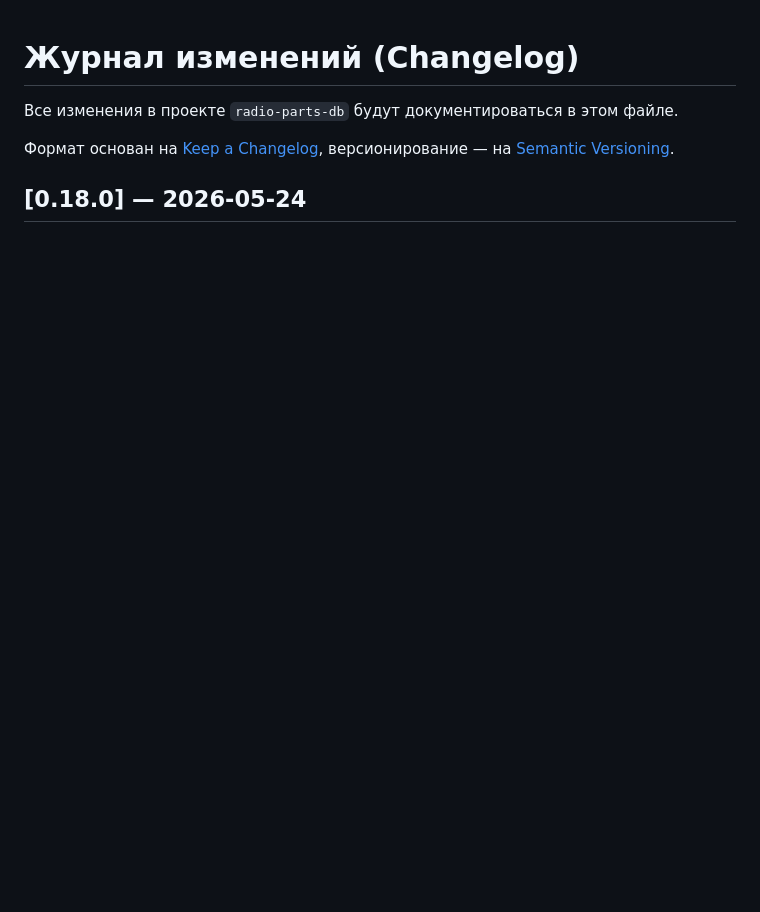
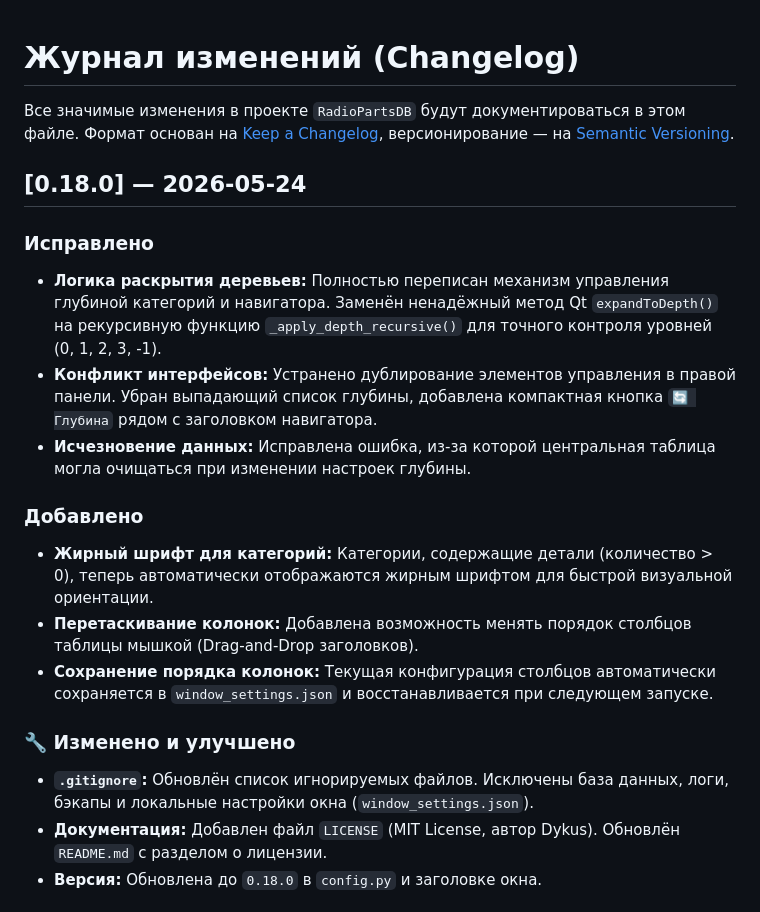
Before and after one commit to Dykus/radio-parts-db, a Markdown page: CHANGELOG.md, the part around one of its changes. Drawn GitHub-style; blank space fills up the shorter version.

```diff
--- a/CHANGELOG.md
+++ b/CHANGELOG.md
@@ -1,9 +1,23 @@
 # Журнал изменений (Changelog)
 
-Все изменения в проекте `radio-parts-db` будут документироваться в этом файле.
-
+Все значимые изменения в проекте `RadioPartsDB` будут документироваться в этом файле.
 Формат основан на [Keep a Changelog](https://keepachangelog.com/ru/1.0.0/),
 версионирование — на [Semantic Versioning](https://semver.org/lang/ru/).
 
 ## [0.18.0] — 2026-05-24
 
+###  Исправлено
+- **Логика раскрытия деревьев:** Полностью переписан механизм управления глубиной категорий и навигатора. Заменён ненадёжный метод Qt `expandToDepth()` на рекурсивную функцию `_apply_depth_recursive()` для точного контроля уровней (0, 1, 2, 3, -1).
+- **Конфликт интерфейсов:** Устранено дублирование элементов управления в правой панели. Убран выпадающий список глубины, добавлена компактная кнопка `🔄 Глубина` рядом с заголовком навигатора.
+- **Исчезновение данных:** Исправлена ошибка, из-за которой центральная таблица могла очищаться при изменении настроек глубины.
+
+###  Добавлено
+- **Жирный шрифт для категорий:** Категории, содержащие детали (количество > 0), теперь автоматически отображаются жирным шрифтом для быстрой визуальной ориентации.
+- **Перетаскивание колонок:** Добавлена возможность менять порядок столбцов таблицы мышкой (Drag-and-Drop заголовков).
+- **Сохранение порядка колонок:** Текущая конфигурация столбцов автоматически сохраняется в `window_settings.json` и восстанавливается при следующем запуске.
+
+### 🔧 Изменено и улучшено
+- **`.gitignore`:** Обновлён список игнорируемых файлов. Исключены база данных, логи, бэкапы и локальные настройки окна (`window_settings.json`).
+- **Документация:** Добавлен файл `LICENSE` (MIT License, автор Dykus). Обновлён `README.md` с разделом о лицензии.
+- **Версия:** Обновлена до `0.18.0` в `config.py` и заголовке окна.
+
```
Also changed, not shown: other parts of CHANGELOG.md (+19 -119 lines).
